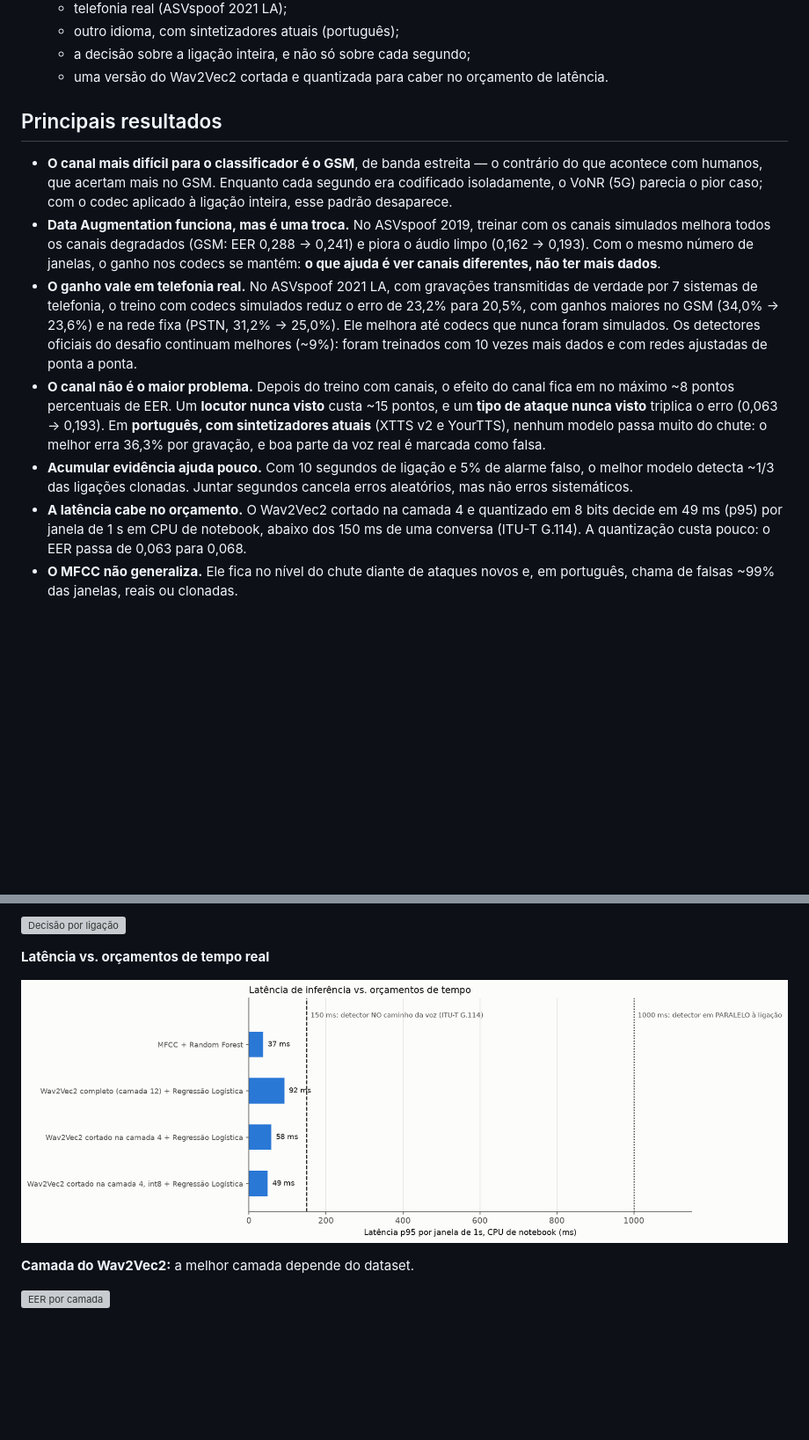
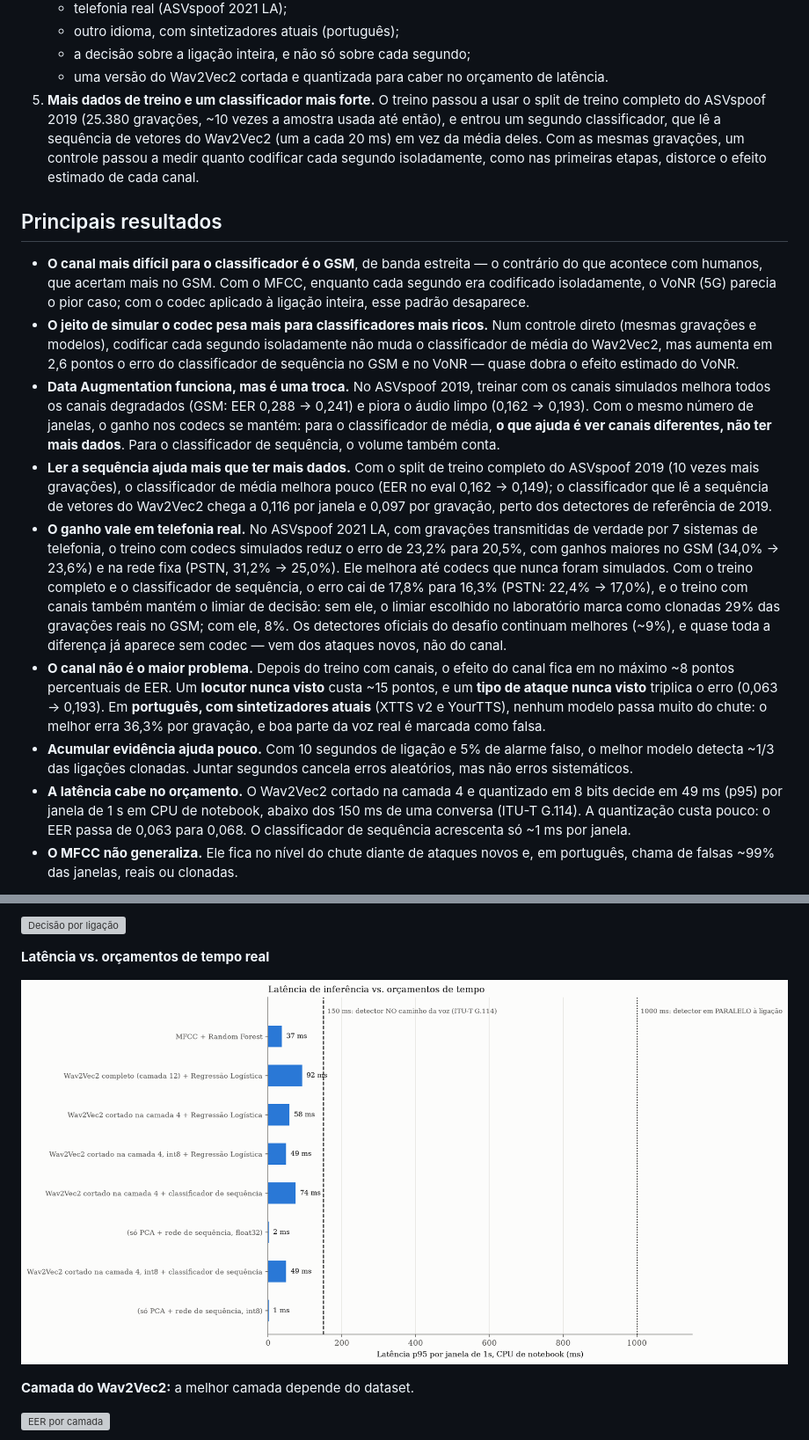
Before and after one commit to IsabelaaTeixeira/ANTI-FAKE-VOICE, a Markdown page: README.md, 2 parts joined by grey strips. Shown at 88% size. Drawn GitHub-style; pictures changed too: results/figures/fig2_latencia.png; blank space fills up the shorter version; grey boxes are pictures that could not be loaded.

```diff
--- a/README.md
+++ b/README.md
@@ -41,23 +41,44 @@ O projeto cresceu em etapas, e cada uma partiu do que a anterior deixou em abert
    - outro idioma, com sintetizadores atuais (português);
    - a decisão sobre a ligação inteira, e não só sobre cada segundo;
    - uma versão do Wav2Vec2 cortada e quantizada para caber no orçamento de latência.
+5. **Mais dados de treino e um classificador mais forte.** O treino passou a usar o
+   split de treino completo do ASVspoof 2019 (25.380 gravações, ~10 vezes a amostra
+   usada até então), e entrou um segundo classificador, que lê a sequência de vetores
+   do Wav2Vec2 (um a cada 20 ms) em vez da média deles. Com as mesmas gravações, um
+   controle passou a medir quanto codificar cada segundo isoladamente, como nas
+   primeiras etapas, distorce o efeito estimado de cada canal.
 
 ## Principais resultados
 
 - **O canal mais difícil para o classificador é o GSM**, de banda estreita — o
-  contrário do que acontece com humanos, que acertam mais no GSM. Enquanto cada
-  segundo era codificado isoladamente, o VoNR (5G) parecia o pior caso; com o codec
-  aplicado à ligação inteira, esse padrão desaparece.
+  contrário do que acontece com humanos, que acertam mais no GSM. Com o MFCC,
+  enquanto cada segundo era codificado isoladamente, o VoNR (5G) parecia o pior caso;
+  com o codec aplicado à ligação inteira, esse padrão desaparece.
+- **O jeito de simular o codec pesa mais para classificadores mais ricos.** Num
+  controle direto (mesmas gravações e modelos), codificar cada segundo isoladamente
+  não muda o classificador de média do Wav2Vec2, mas aumenta em 2,6 pontos o erro do
+  classificador de sequência no GSM e no VoNR — quase dobra o efeito estimado do VoNR.
 - **Data Augmentation funciona, mas é uma troca.** No ASVspoof 2019, treinar com os
   canais simulados melhora todos os canais degradados (GSM: EER 0,288 → 0,241) e
   piora o áudio limpo (0,162 → 0,193). Com o mesmo número de janelas, o ganho nos
-  codecs se mantém: **o que ajuda é ver canais diferentes, não ter mais dados**.
+  codecs se mantém: para o classificador de média, **o que ajuda é ver canais
+  diferentes, não ter mais dados**. Para o classificador de sequência, o volume
+  também conta.
+- **Ler a sequência ajuda mais que ter mais dados.** Com o split de treino completo
+  do ASVspoof 2019 (10 vezes mais gravações), o classificador de média melhora pouco
+  (EER no eval 0,162 → 0,149); o classificador que lê a sequência de vetores do
+  Wav2Vec2 chega a 0,116 por janela e 0,097 por gravação, perto dos detectores de
+  referência de 2019.
 - **O ganho vale em telefonia real.** No ASVspoof 2021 LA, com gravações
   transmitidas de verdade por 7 sistemas de telefonia, o treino com codecs simulados
   reduz o erro de 23,2% para 20,5%, com ganhos maiores no GSM (34,0% → 23,6%) e na
   rede fixa (PSTN, 31,2% → 25,0%). Ele melhora até codecs que nunca foram simulados.
-  Os detectores oficiais do desafio continuam melhores (~9%): foram treinados com 10
-  vezes mais dados e com redes ajustadas de ponta a ponta.
+  Com o treino completo e o classificador de sequência, o erro cai de 17,8% para
+  16,3% (PSTN: 22,4% → 17,0%), e o treino com canais também mantém o limiar de
+  decisão: sem ele, o limiar escolhido no laboratório marca como clonadas 29% das
+  gravações reais no GSM; com ele, 8%. Os detectores oficiais do desafio continuam
+  melhores (~9%), e quase toda a diferença já aparece sem codec — vem dos ataques
+  novos, não do canal.
 - **O canal não é o maior problema.** Depois do treino com canais, o efeito do canal
   fica em no máximo ~8 pontos percentuais de EER. Um **locutor nunca visto** custa
   ~15 pontos, e um **tipo de ataque nunca visto** triplica o erro (0,063 → 0,193). Em
@@ -70,7 +91,7 @@ O projeto cresceu em etapas, e cada uma partiu do que a anterior deixou em abert
 - **A latência cabe no orçamento.** O Wav2Vec2 cortado na camada 4 e quantizado em 8
   bits decide em 49 ms (p95) por janela de 1 s em CPU de notebook, abaixo dos 150 ms
   de uma conversa (ITU-T G.114). A quantização custa pouco: o EER passa de 0,063 para
-  0,068.
+  0,068. O classificador de sequência acrescenta só ~1 ms por janela.
 - **O MFCC não generaliza.** Ele fica no nível do chute diante de ataques novos e, em
   português, chama de falsas ~99% das janelas, reais ou clonadas.
 
```
Also changed, not shown: other parts of README.md (+33 -1 lines), results/figures/tabela7_latencia.png, 17 other files.
